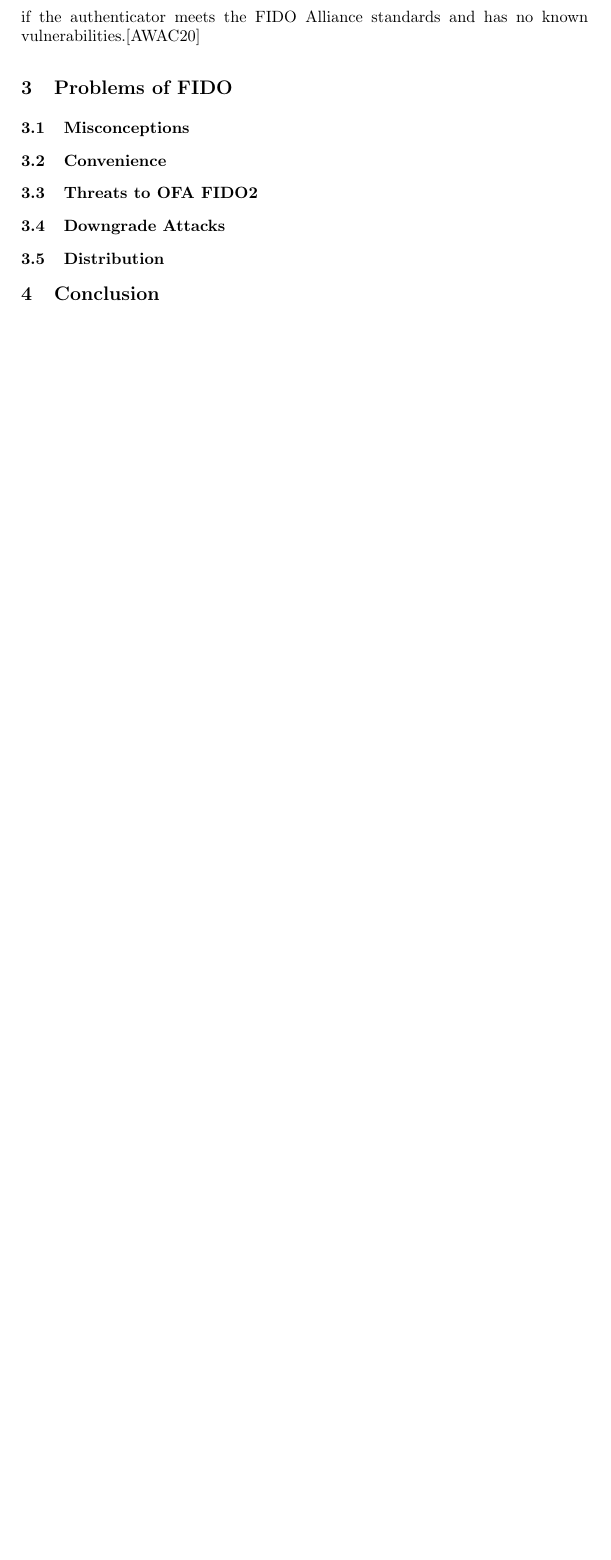
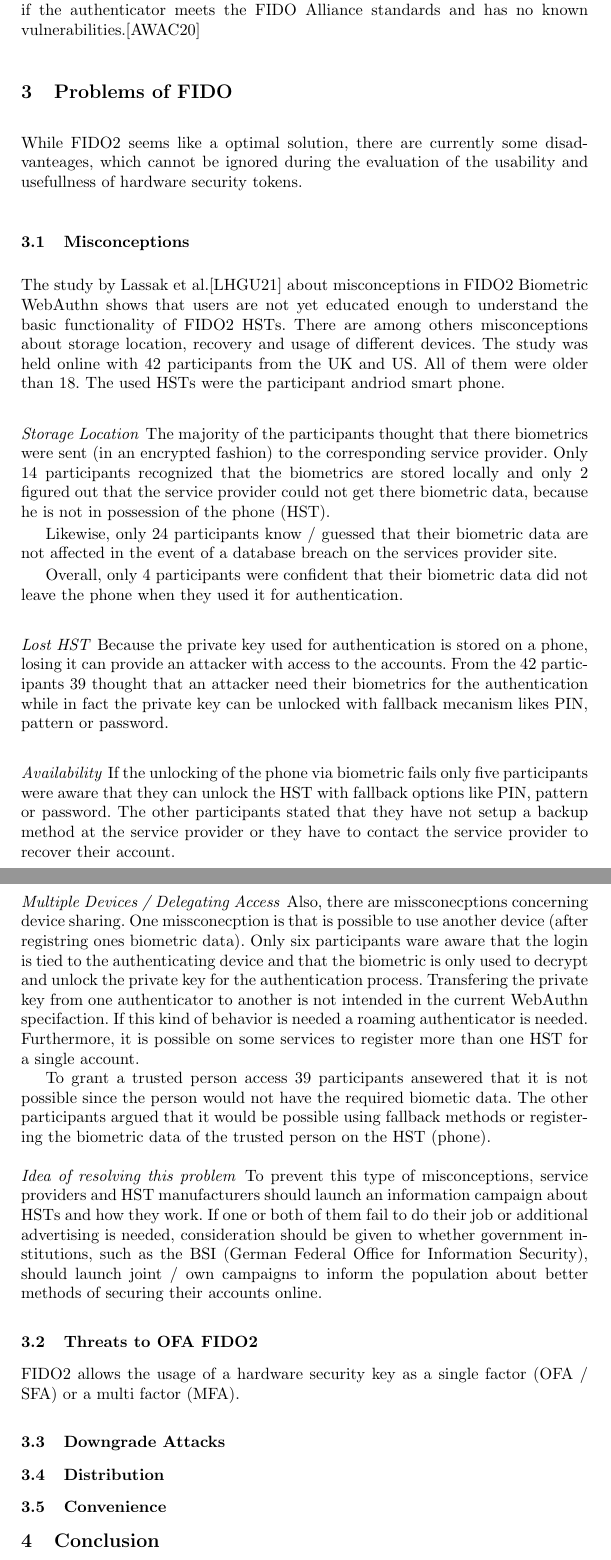
Before and after one commit to hartingsdev/rwth-seminar, a LaTeX thesis (hst-paper.tex): part of page 3 of 3 before the commit and two parts of pages 3 and 4 of 5 after it, the two joined at a grey line, cut so that both start at the same text, the shorter picture padded with empty space. Compiled offline with pdfLaTeX.

Commit message:
added misconceptions

```diff
--- a/hst-paper.tex
+++ b/hst-paper.tex
@@ -64,13 +64,46 @@
 The main idea of FIDO2 is to use public-private cryptography instead of known credentials like username and password. Furthermore, it creates a public-private keypair unique to a given application or website, which is used to sign challenges from the service and is only generated and stored on the authenticator. This is realized through a mutal authentication using a service identificator. In case of websites the authenticator recives the domain of the requesting website. Effectivley rendering phishing useless, because a relying attacker cannot provide the authenticator with the right domain.\cite{274610} Also preventing replay attacks and password theft. Tokens acquired through server breaches cannot be reverted to the original secret key on the authenticator nor can they be used to determine private keys used for other services.
 
 To ensure quality and security the FIDO Alliance setup a metaservice which can be inquired to verify the used authenticator. The relaying party can check if the authenticator meets the FIDO Alliance standards and has no known vulnerabilities.\cite{9099190}
+
 \section{Problems of FIDO}
+While FIDO2 seems like a optimal solution, there are currently some disadvanteages, which cannot be ignored during the evaluation of the usability and usefullness of hardware security tokens.
+
 \subsection{Misconceptions}
+The study by Lassak et al.\cite{274547} about misconceptions in FIDO2 Biometric WebAuthn shows that users are not yet educated enough to understand the basic functionality of FIDO2 HSTs. There are among others misconceptions about storage location, recovery and usage of different devices. The study was held online with 42 participants from the UK and US. All of them were older than 18. The used HSTs were the participant andriod smart phone.
+
+\paragraph{Storage Location}
+The majority of the participants thought that there biometrics were sent (in an encrypted fashion) to the corresponding service provider. Only 14 participants recognized that the biometrics are stored locally and only 2 figured out that the service provider could not get there biometric data, because he is not in possession of the phone (HST).
+
+Likewise, only 24 participants know / guessed that their biometric data are not affected in the event of a database breach on the services provider site.
+
+Overall, only 4 participants were confident that their biometric data did not leave the phone when they used it for authentication.
+
+\paragraph{Lost HST}
+Because the private key used for authentication is stored on a phone, losing it can provide an attacker with access to the accounts. From the 42 participants 39 thought that an attacker need their biometrics for the authentication while in fact the private key can be unlocked with fallback mecanism likes PIN, pattern or password.
+
+\paragraph{Availability}
+If the unlocking of the phone via biometric fails only five participants were aware that they can unlock the HST with fallback options like PIN, pattern or password. The other participants stated that they have not setup a backup method at the service provider or they have to contact the service provider to recover their account.
+
+\paragraph{Multiple Devices / Delegating Access}
+Also, there are missconecptions concerning device sharing. One missconecption is that is possible to use another device (after registring ones biometric data). Only six participants ware aware that the login is tied to the authenticating device and that the biometric is only used to decrypt and unlock the private key for the authentication process. Transfering the private key from one authenticator to another is not intended in the current WebAuthn specifaction. If this kind of behavior is needed a roaming authenticator is needed. Furthermore, it is possible on some services to register more than one HST for a single account.
+
+To grant a trusted person access 39 participants ansewered that it is not possible since the person would not have the required biometic data. The other participants argued that it would be possible using fallback methods or registering the biometric data of the trusted person on the HST (phone).
+
+\paragraph{Idea of resolving this problem}
+To prevent this type of misconceptions, service providers and HST manufacturers should launch an information campaign about HSTs and how they work.
+If one or both of them fail to do their job or additional advertising is needed, consideration should be given to whether government institutions, such as the BSI (German Federal Office for Information Security), should launch joint / own campaigns to inform the population about better methods of securing their accounts online.
+
+\subsection{Threats to OFA FIDO2}
+FIDO2 allows the usage of a hardware security key as a single factor (OFA / SFA) or a multi factor (MFA).
+
+\subsection{Downgrade Attacks}
+
+\subsection{Distribution}
+
 \subsection{Convenience}
-\subsection{Threats to OFA FIDO2}
-\subsection{Downgrade Attacks}
-\subsection{Distribution}
+
 \section{Conclusion}
+
 % Start bibliography
 \bibliographystyle{alpha}
 \bibliography{literature}
```
Also changed, not shown: hst-paper.pdf, hst-paper.tex (4 more changed lines).
